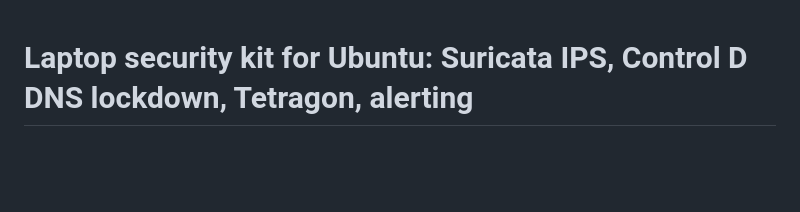
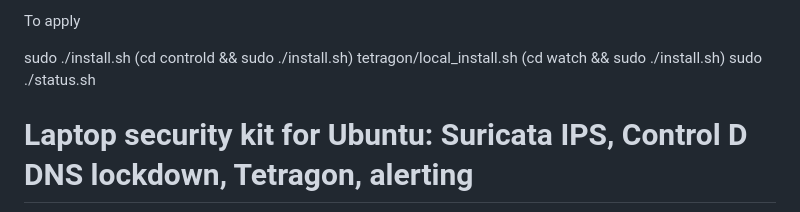
Before and after one commit to someguy1984/SuricataInstall, a Markdown page: README.md, the part around the change. Rendered like a GitHub page; blank space fills up the shorter version.

Commit message:
Enhancements

```diff
--- a/README.md
+++ b/README.md
@@ -1,3 +1,10 @@
+To apply
+
+sudo ./install.sh
+(cd controld && sudo ./install.sh)
+tetragon/local_install.sh
+(cd watch && sudo ./install.sh)
+sudo ./status.sh
 # Laptop security kit for Ubuntu: Suricata IPS, Control D DNS lockdown, Tetragon, alerting
 
 Four kits that work on their own and are stronger together. Each has its own installer,
```
